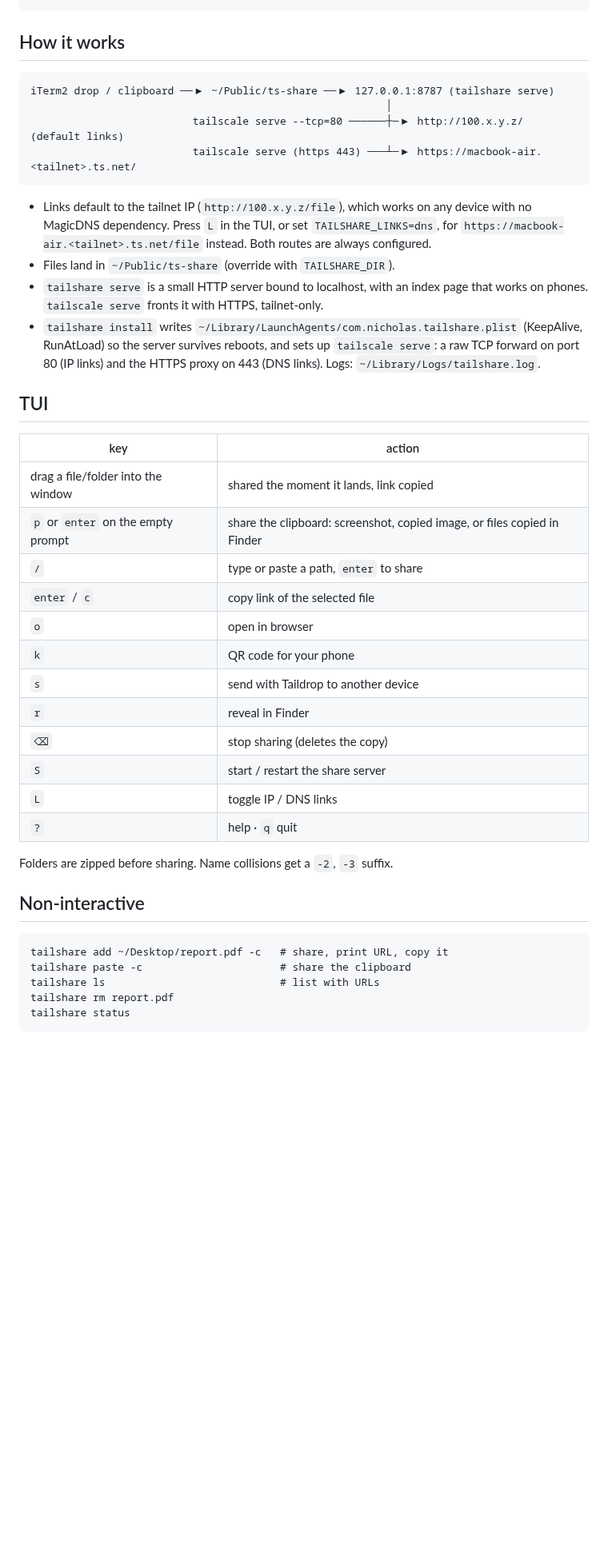
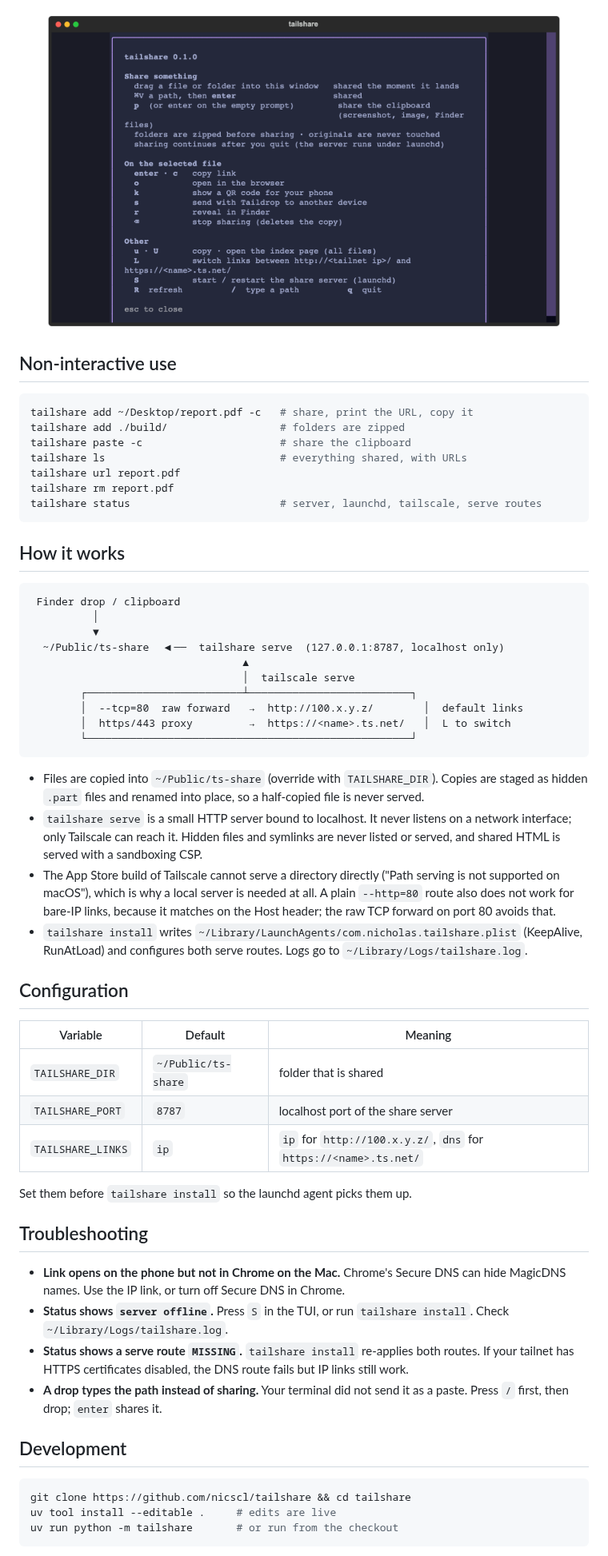
Before and after one commit to nicscl/tailshare, a Markdown page: README.md, the part around one of its changes. Shown at 80% size. GitHub-like rendering; pictures changed too: docs/help.png (added); blank space fills up the shorter version.

````diff
--- a/README.md
+++ b/README.md
@@ -8,50 +73,71 @@ tailshare install    # one-time: launchd agent + tailscale serve
+<p align="center">
+  <img src="docs/help.png" width="640" alt="Help dialog">
+</p>
+
+## Non-interactive use
+
+```sh
+tailshare add ~/Desktop/report.pdf -c   # share, print the URL, copy it
+tailshare add ./build/                  # folders are zipped
+tailshare paste -c                      # share the clipboard
+tailshare ls                            # everything shared, with URLs
+tailshare url report.pdf
+tailshare rm report.pdf
+tailshare status                        # server, launchd, tailscale, serve routes
 ```
 
 ## How it works
 
 ```
-iTerm2 drop / clipboard ──▶ ~/Public/ts-share ──▶ 127.0.0.1:8787 (tailshare serve)
-                                                         │
-                          tailscale serve --tcp=80 ──────┼─▶ http://100.x.y.z/          (default links)
-                          tailscale serve (https 443) ───┴─▶ https://macbook-air.<tailnet>.ts.net/
+ Finder drop / clipboard
+          │
+          ▼
+  ~/Public/ts-share  ◀──  tailshare serve  (127.0.0.1:8787, localhost only)
+                                  ▲
+                                  │  tailscale serve
+        ┌─────────────────────────┴──────────────────────────┐
+        │  --tcp=80  raw forward   →  http://100.x.y.z/        │  default links
+        │  https/443 proxy         →  https://<name>.ts.net/   │  L to switch
+        └────────────────────────────────────────────────────┘
 ```
 
-* Links default to the tailnet IP (`http://100.x.y.z/file`), which works on any device with
-  no MagicDNS dependency. Press `L` in the TUI, or set `TAILSHARE_LINKS=dns`, for
-  `https://macbook-air.<tailnet>.ts.net/file` instead. Both routes are always configured.
-* Files land in `~/Public/ts-share` (override with `TAILSHARE_DIR`).
-* `tailshare serve` is a small HTTP server bound to localhost, with an index page that
-  works on phones. `tailscale serve` fronts it with HTTPS, tailnet-only.
-* `tailshare install` writes `~/Library/LaunchAgents/com.nicholas.tailshare.plist`
-  (KeepAlive, RunAtLoad) so the server survives reboots, and sets up `tailscale serve`:
-  a raw TCP forward on port 80 (IP links) and the HTTPS proxy on 443 (DNS links). Logs: `~/Library/Logs/tailshare.log`.
+- Files are copied into `~/Public/ts-share` (override with `TAILSHARE_DIR`). Copies are staged as
+  hidden `.part` files and renamed into place, so a half-copied file is never served.
+- `tailshare serve` is a small HTTP server bound to localhost. It never listens on a network interface;
+  only Tailscale can reach it. Hidden files and symlinks are never listed or served, and shared HTML
+  is served with a sandboxing CSP.
+- The App Store build of Tailscale cannot serve a directory directly ("Path serving is not supported on
+  macOS"), which is why a local server is needed at all. A plain `--http=80` route also does not work
+  for bare-IP links, because it matches on the Host header; the raw TCP forward on port 80 avoids that.
+- `tailshare install` writes `~/Library/LaunchAgents/com.nicholas.tailshare.plist` (KeepAlive,
+  RunAtLoad) and configures both serve routes. Logs go to `~/Library/Logs/tailshare.log`.
 
-## TUI
+## Configuration
 
-| key | action |
-|-----|--------|
-| drag a file/folder into the window | shared the moment it lands, link copied |
-| `p` or `enter` on the empty prompt | share the clipboard: screenshot, copied image, or files copied in Finder |
-| `/` | type or paste a path, `enter` to share |
-| `enter` / `c` | copy link of the selected file |
-| `o` | open in browser |
-| `k` | QR code for your phone |
-| `s` | send with Taildrop to another device |
-| `r` | reveal in Finder |
-| `⌫` | stop sharing (deletes the copy) |
-| `S` | start / restart the share server |
-| `L` | toggle IP / DNS links |
-| `?` | help · `q` quit |
+| Variable | Default | Meaning |
+|----------|---------|---------|
+| `TAILSHARE_DIR` | `~/Public/ts-share` | folder that is shared |
+| `TAILSHARE_PORT` | `8787` | localhost port of the share server |
+| `TAILSHARE_LINKS` | `ip` | `ip` for `http://100.x.y.z/`, `dns` for `https://<name>.ts.net/` |
 
-Folders are zipped before sharing. Name collisions get a `-2`, `-3` suffix.
+Set them before `tailshare install` so the launchd agent picks them up.
 
-## Non-interactive
+## Troubleshooting
 
-```
-tailshare add ~/Desktop/report.pdf -c   # share, print URL, copy it
-tailshare paste -c                      # share the clipboard
-tailshare ls                            # list with URLs
-tailshare rm report.pdf
-tailshare status
+- **Link opens on the phone but not in Chrome on the Mac.** Chrome's Secure DNS can hide MagicDNS
+  names. Use the IP link, or turn off Secure DNS in Chrome.
+- **Status shows `server offline`.** Press `S` in the TUI, or run `tailshare install`. Check
+  `~/Library/Logs/tailshare.log`.
+- **Status shows a serve route `MISSING`.** `tailshare install` re-applies both routes. If your tailnet
+  has HTTPS certificates disabled, the DNS route fails but IP links still work.
+- **A drop types the path instead of sharing.** Your terminal did not send it as a paste. Press `/`
+  first, then drop; `enter` shares it.
+
+## Development
+
+```sh
+git clone https://github.com/nicscl/tailshare && cd tailshare
+uv tool install --editable .     # edits are live
+uv run python -m tailshare       # or run from the checkout
 ```
 
````
Also changed, not shown: other parts of README.md (+71 -12 lines), docs/qr.png (added), docs/send.png (added), docs/tui.png (added), docs/web.png (added).
